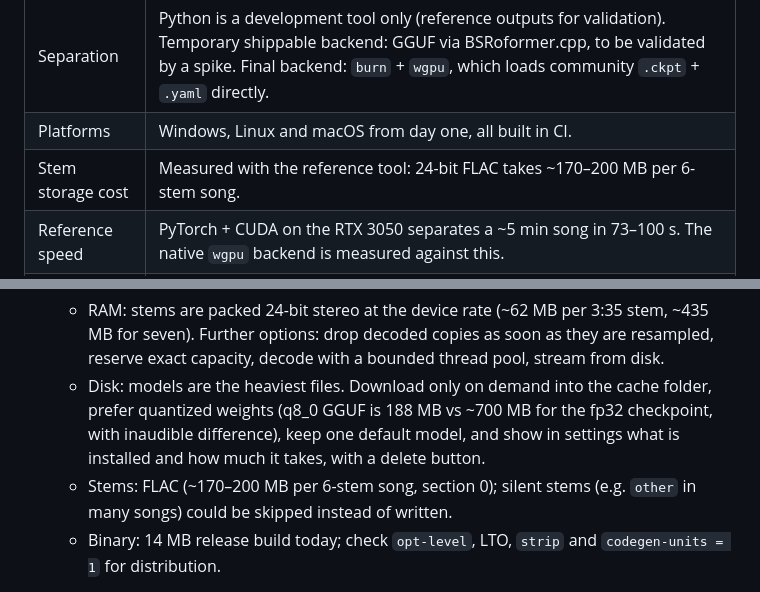
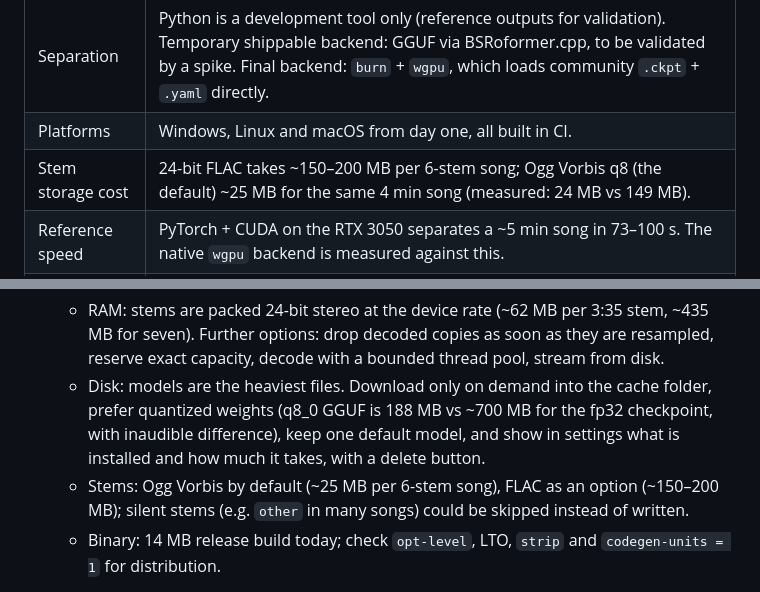
Before and after one commit to edarbieto/watershed, a Markdown page: docs/PLAN.md, 2 parts joined by grey strips. GitHub-like rendering.

```diff
--- a/docs/PLAN.md
+++ b/docs/PLAN.md
@@ -10,7 +10,7 @@
 | Session stem format | 24-bit FLAC (`flac-codec` to write, `symphonia` to read; `flacenc` was rejected: it only has 16-bit Rice codes and bloats loud 24-bit audio). Lossy formats were first rejected (separation artifacts plus lossy compression plus time-stretching add up); Phase 3.5 adds a choice in the app settings: **Lossy** (the default, about 5× smaller) or **Lossless** (FLAC). The lossy codec is **Ogg Vorbis at ~256 kbps** (q8), chosen with the user over AAC and Opus for DAW compatibility (comparison in `STATUS.md`, "Lossy stem codec"). MP3 is out: its usable encoders are LGPL. Stems can exceed full scale, which integer FLAC would clip: scale all stems of a song by one common factor before writing, and store that factor in the session. |
 | Separation | Python is a development tool only (reference outputs for validation). Temporary shippable backend: GGUF via BSRoformer.cpp, to be validated by a spike. Final backend: `burn` + `wgpu`, which loads community `.ckpt` + `.yaml` directly. |
 | Platforms | Windows, Linux and macOS from day one, all built in CI. |
-| Stem storage cost | Measured with the reference tool: 24-bit FLAC takes ~170–200 MB per 6-stem song. |
+| Stem storage cost | 24-bit FLAC takes ~150–200 MB per 6-stem song; Ogg Vorbis q8 (the default) ~25 MB for the same 4 min song (measured: 24 MB vs 149 MB). |
 | Reference speed | PyTorch + CUDA on the RTX 3050 separates a ~5 min song in 73–100 s. The native `wgpu` backend is measured against this. |
 | Clipping | Stems can exceed full scale because the model works in float; they add back up to about the original mix. Not an error (MVSEP mp3s do it too). Only integer formats and the device output clip: FLAC uses the common factor above, and the master gets a light **limiter** (or default headroom) so a hot stem soloed at full volume never clips at the output. 32-bit float WAV was considered and rejected (~2× the size). |
 | Temporary separation backend | BSRoformer.cpp (MIT, ggml) + q8_0 GGUF, validated by the spikes: inaudible quantization; on macOS (Metal) faster than PyTorch MPS, on Windows (Vulkan, RTX 3050) a 5 min song in ~2 min, 1.6× slower than CUDA but on any GPU and with nothing extra to ship. Same C++ source on all platforms, compiled by `build.rs`; GPU backend per platform: **Metal** on macOS, **Vulkan** on Windows/Linux. No CUDA in the distribution (could become an optional NVIDIA build later if speed matters). CPU only as a fallback (~4× slower than real time on the 5700G), with one thread per physical core. Our wrapper sets the CPU thread count (ggml defaults to 4). Its progress and cancel callbacks drive the progress bar. |
@@ -135,8 +135,9 @@ separate step.
     folder, prefer quantized weights (q8_0 GGUF is 188 MB vs ~700 MB for the fp32
     checkpoint, with inaudible difference), keep one default model, and show in
     settings what is installed and how much it takes, with a delete button.
-  - Stems: FLAC (~170–200 MB per 6-stem song, section 0); silent stems (e.g. `other`
-    in many songs) could be skipped instead of written.
+  - Stems: Ogg Vorbis by default (~25 MB per 6-stem song), FLAC as an option
+    (~150–200 MB); silent stems (e.g. `other` in many songs) could be skipped
+    instead of written.
   - Binary: 14 MB release build today; check `opt-level`, LTO, `strip` and
     `codegen-units = 1` for distribution.
 
```
Also changed, not shown: other parts of docs/PLAN.md (+2 -2 lines), docs/STATUS.md (+41 -5 lines).
